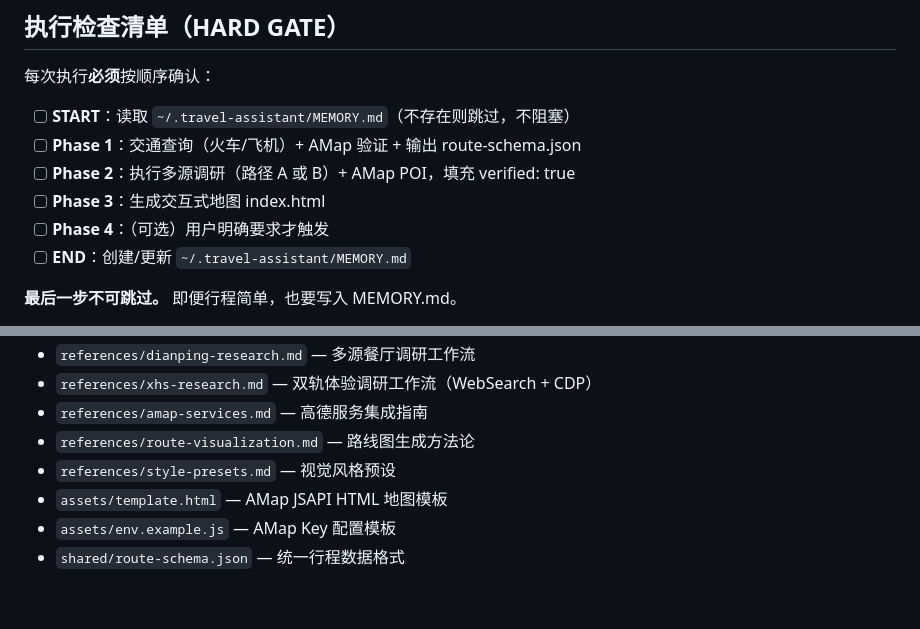
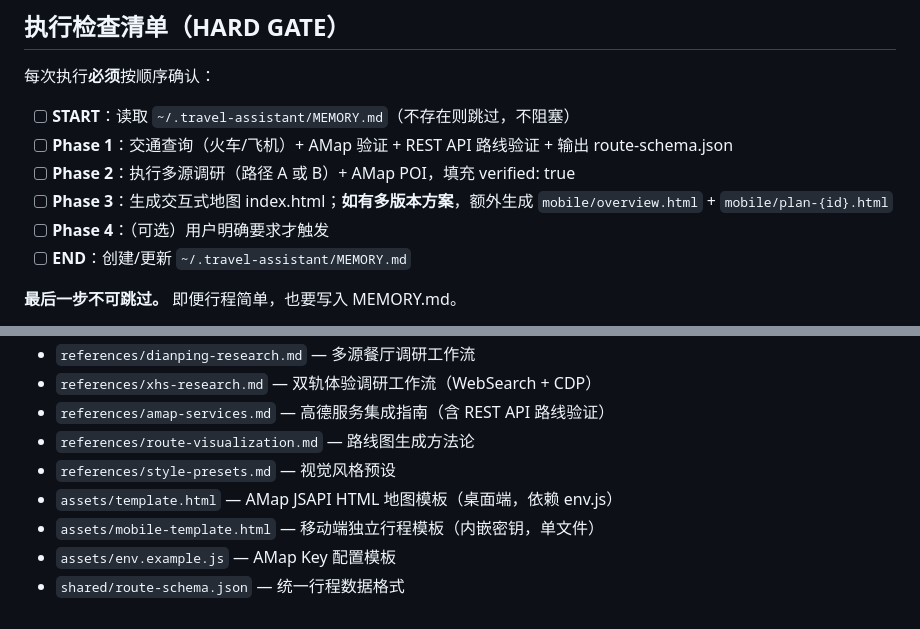
Before and after one commit to legend1607/travelassisstant, a Markdown page: SKILL.md, 2 parts joined by grey strips. GitHub-like rendering.

```diff
--- a/SKILL.md
+++ b/SKILL.md
@@ -26,9 +26,9 @@ metadata:
 每次执行**必须**按顺序确认：
 
 - [ ] **START**：读取 `~/.travel-assistant/MEMORY.md`（不存在则跳过，不阻塞）
-- [ ] **Phase 1**：交通查询（火车/飞机）+ AMap 验证 + 输出 route-schema.json
+- [ ] **Phase 1**：交通查询（火车/飞机）+ AMap 验证 + REST API 路线验证 + 输出 route-schema.json
 - [ ] **Phase 2**：执行多源调研（路径 A 或 B）+ AMap POI，填充 verified: true
-- [ ] **Phase 3**：生成交互式地图 index.html
+- [ ] **Phase 3**：生成交互式地图 index.html；**如有多版本方案**，额外生成 `mobile/overview.html` + `mobile/plan-{id}.html`
 - [ ] **Phase 4**：（可选）用户明确要求才触发
 - [ ] **END**：创建/更新 `~/.travel-assistant/MEMORY.md`
 
@@ -199,8 +257,9 @@ python3 -m http.server 8080
 - `references/dianping-research.md` — 多源餐厅调研工作流
 - `references/xhs-research.md` — 双轨体验调研工作流（WebSearch + CDP）
-- `references/amap-services.md` — 高德服务集成指南
+- `references/amap-services.md` — 高德服务集成指南（含 REST API 路线验证）
 - `references/route-visualization.md` — 路线图生成方法论
 - `references/style-presets.md` — 视觉风格预设
-- `assets/template.html` — AMap JSAPI HTML 地图模板
+- `assets/template.html` — AMap JSAPI HTML 地图模板（桌面端，依赖 env.js）
+- `assets/mobile-template.html` — 移动端独立行程模板（内嵌密钥，单文件）
 - `assets/env.example.js` — AMap Key 配置模板
 - `shared/route-schema.json` — 统一行程数据格式
```
Also changed, not shown: other parts of SKILL.md (+65 -7 lines).
